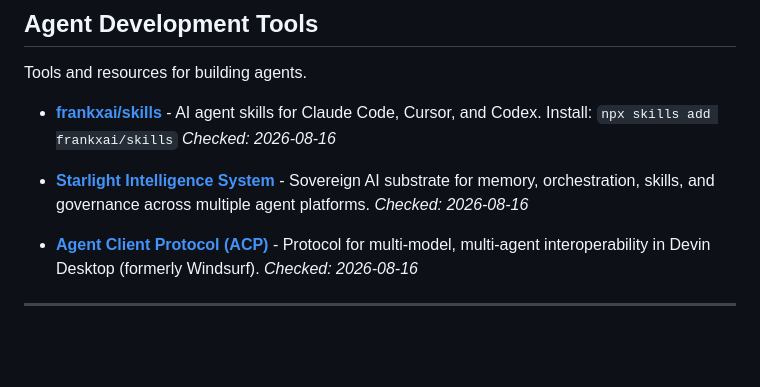
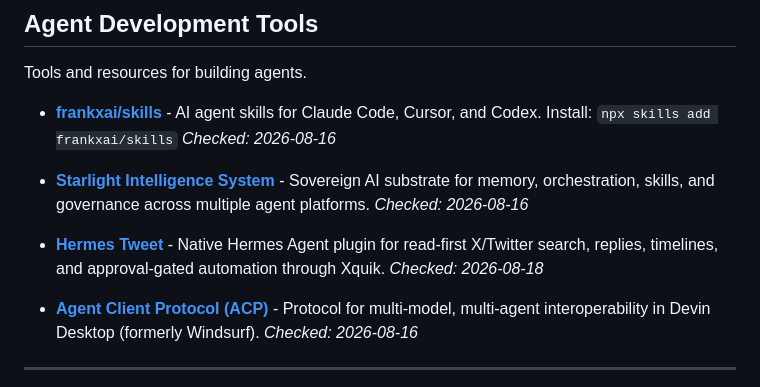
Before and after one commit to frankxai/awesome-agent-operating-systems, a Markdown page: README.md, the part around the change. Drawn GitHub-style; blank space fills up the shorter version.

Commit message:
docs: add Hermes Tweet agent skill

```diff
--- a/README.md
+++ b/README.md
@@ -129,6 +129,8 @@ Tools and resources for building agents.
 
 - **[Starlight Intelligence System](https://github.com/frankxai/Starlight-Intelligence-System)** - Sovereign AI substrate for memory, orchestration, skills, and governance across multiple agent platforms. *Checked: 2026-08-16*
 
+- **[Hermes Tweet](https://github.com/Xquik-dev/hermes-tweet)** - Native Hermes Agent plugin for read-first X/Twitter search, replies, timelines, and approval-gated automation through Xquik. *Checked: 2026-08-18*
+
 - **[Agent Client Protocol (ACP)](https://devin.ai/desktop)** - Protocol for multi-model, multi-agent interoperability in Devin Desktop (formerly Windsurf). *Checked: 2026-08-16*
 
 ---
```
